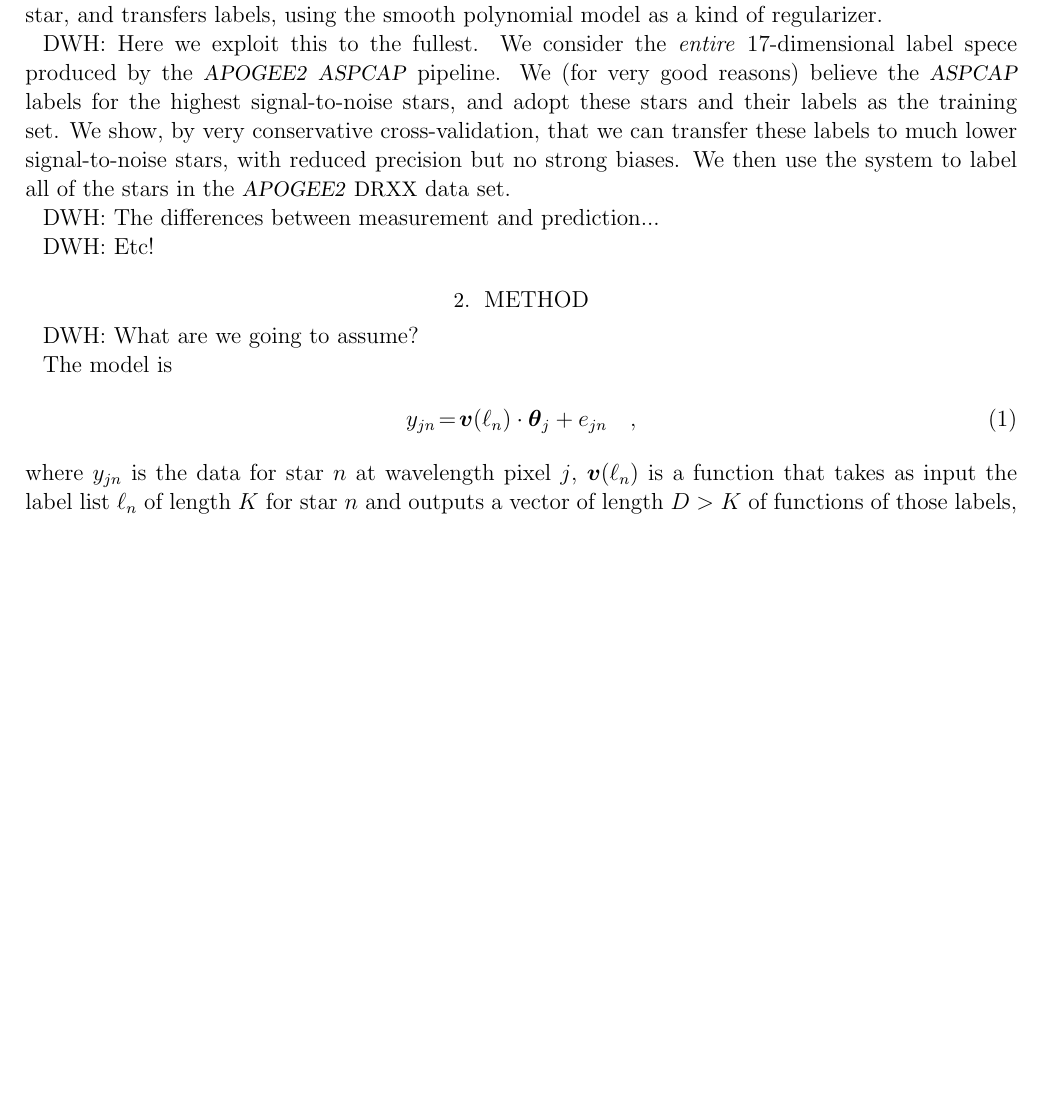
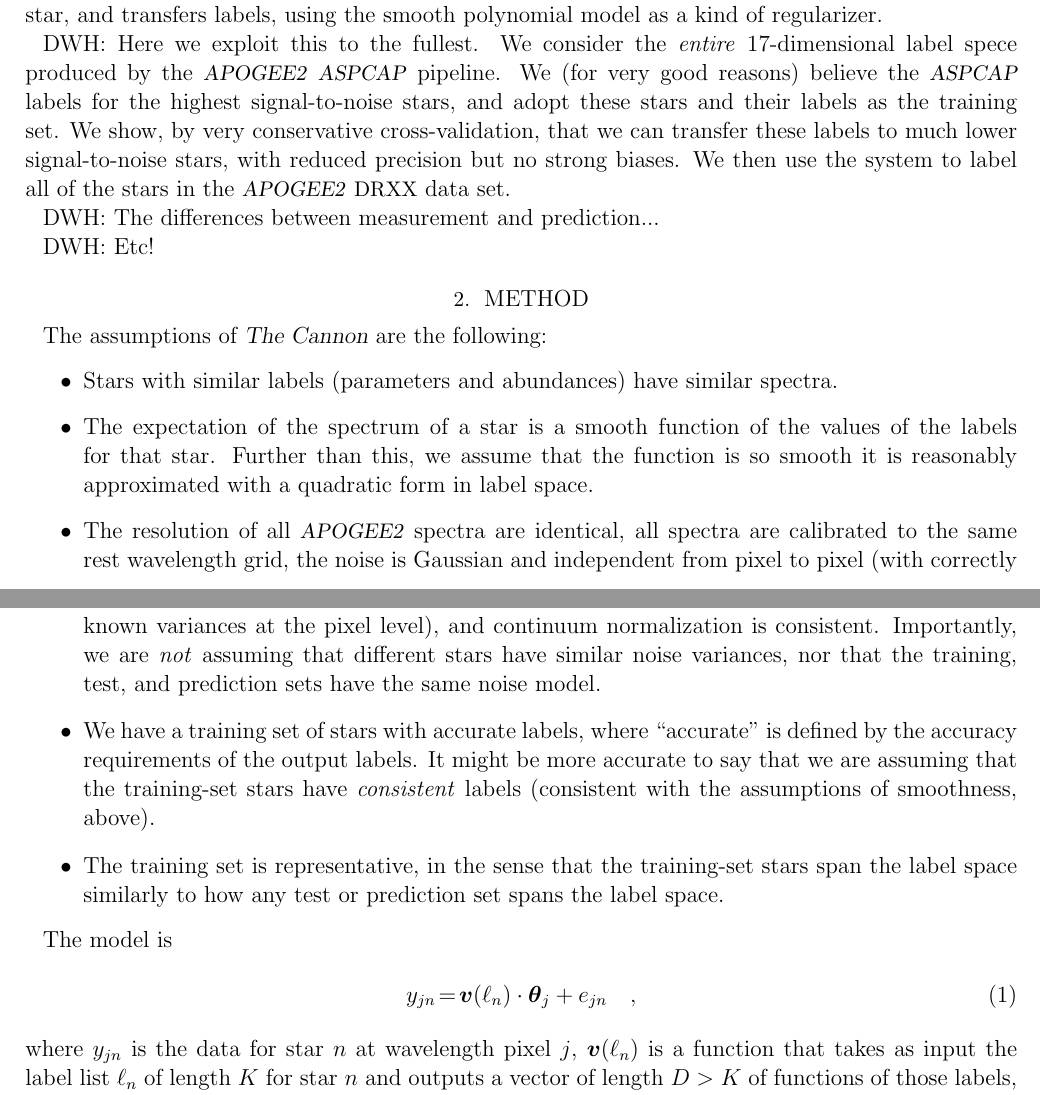
Before and after one commit to andycasey/AnniesLasso, a LaTeX paper (papers/annieslasso.tex): part of page 2 of 5 before the commit and two parts of pages 2 and 3 of 6 after it, the two joined at a grey line, cut so that both start at the same text, the shorter picture padded with empty space. Compiled offline with pdfLaTeX; an older LaTeX class or package is replaced by its successor.

Commit message:
assumptions list

```diff
--- a/papers/annieslasso.tex
+++ b/papers/annieslasso.tex
@@ -150,7 +150,35 @@ DWH: Etc!
 
 \section{Method}
 
-DWH: What are we going to assume?
+The assumptions of \TheCannon\ are the following:
+\begin{itemize}
+\item
+Stars with similar labels (parameters and abundances) have similar
+spectra.
+\item
+The expectation of the spectrum of a star is a smooth function of the
+values of the labels for that star.  Further than this, we assume that
+the function is so smooth it is reasonably approximated with a
+quadratic form in label space.
+\item
+The resolution of all \apogee\ spectra are identical, all spectra are
+calibrated to the same rest wavelength grid, the noise is Gaussian and
+independent from pixel to pixel (with correctly known variances at the
+pixel level), and continuum normalization is consistent.  Importantly,
+we are \emph{not} assuming that different stars have similar noise
+variances, nor that the training, test, and prediction sets have the
+same noise model.
+\item
+We have a training set of stars with accurate labels, where
+``accurate'' is defined by the accuracy requirements of the output
+labels.  It might be more accurate to say that we are assuming that
+the training-set stars have \emph{consistent} labels (consistent with
+the assumptions of smoothness, above).
+\item
+The training set is representative, in the sense that the training-set
+stars span the label space similarly to how any test or prediction set
+spans the label space.
+\end{itemize}
 
 The model is
 \begin{eqnarray}
```
Also changed, not shown: papers/annieslasso.tex (2 more changed lines).
